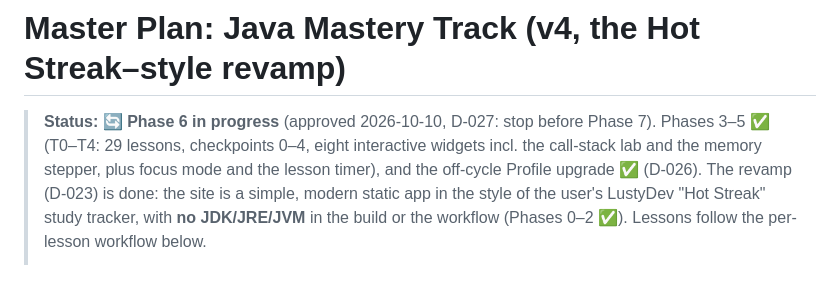
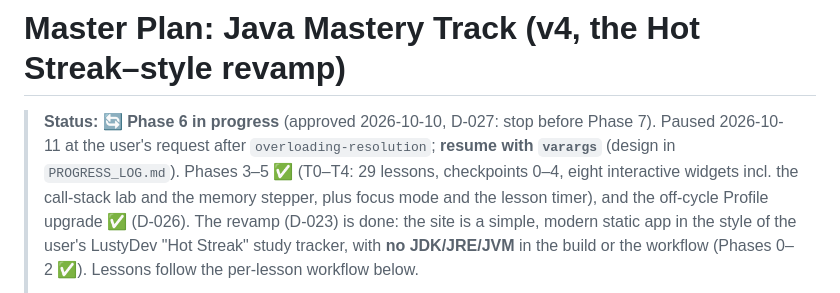
Before and after one commit to Gaurvendra/Notes, a Markdown page: project-plan/PLAN.md, the part around the change. Rendered like a GitHub page.

```diff
--- a/project-plan/PLAN.md
+++ b/project-plan/PLAN.md
@@ -1,6 +1,7 @@
 # Master Plan: Java Mastery Track (v4, the Hot Streak–style revamp)
 
-> **Status:** 🔄 **Phase 6 in progress** (approved 2026-10-10, D-027: stop before Phase 7). Phases 3–5 ✅ (T0–T4: 29
+> **Status:** 🔄 **Phase 6 in progress** (approved 2026-10-10, D-027: stop before Phase 7). Paused 2026-10-11 at
+> the user's request after `overloading-resolution`; **resume with `varargs`** (design in `PROGRESS_LOG.md`). Phases 3–5 ✅ (T0–T4: 29
 > lessons, checkpoints 0–4, eight interactive widgets incl. the call-stack lab and the memory stepper, plus focus mode
 > and the lesson timer), and the off-cycle Profile upgrade ✅ (D-026). The revamp (D-023) is done: the site is
 > a simple, modern static app in the style of the user's LustyDev "Hot Streak" study tracker, with **no JDK/JRE/JVM**
```
Also changed, not shown: project-plan/PROGRESS_LOG.md (+38 -0 lines).
